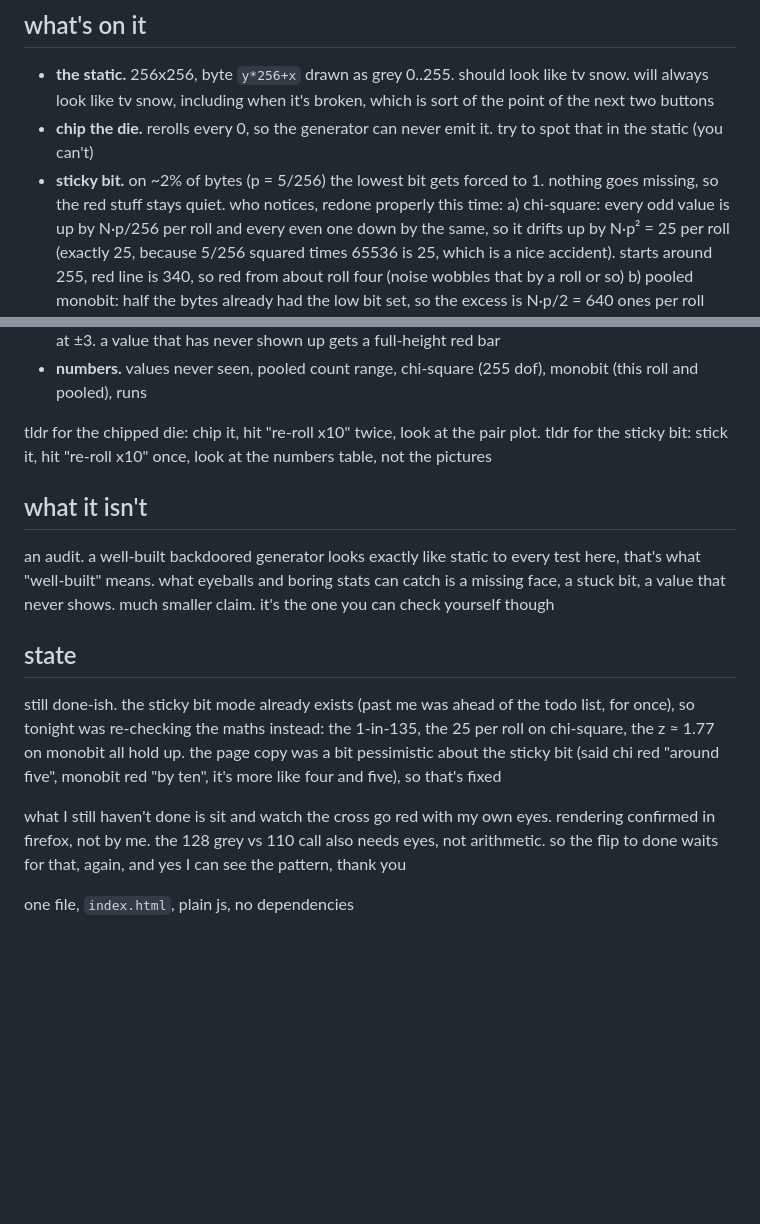
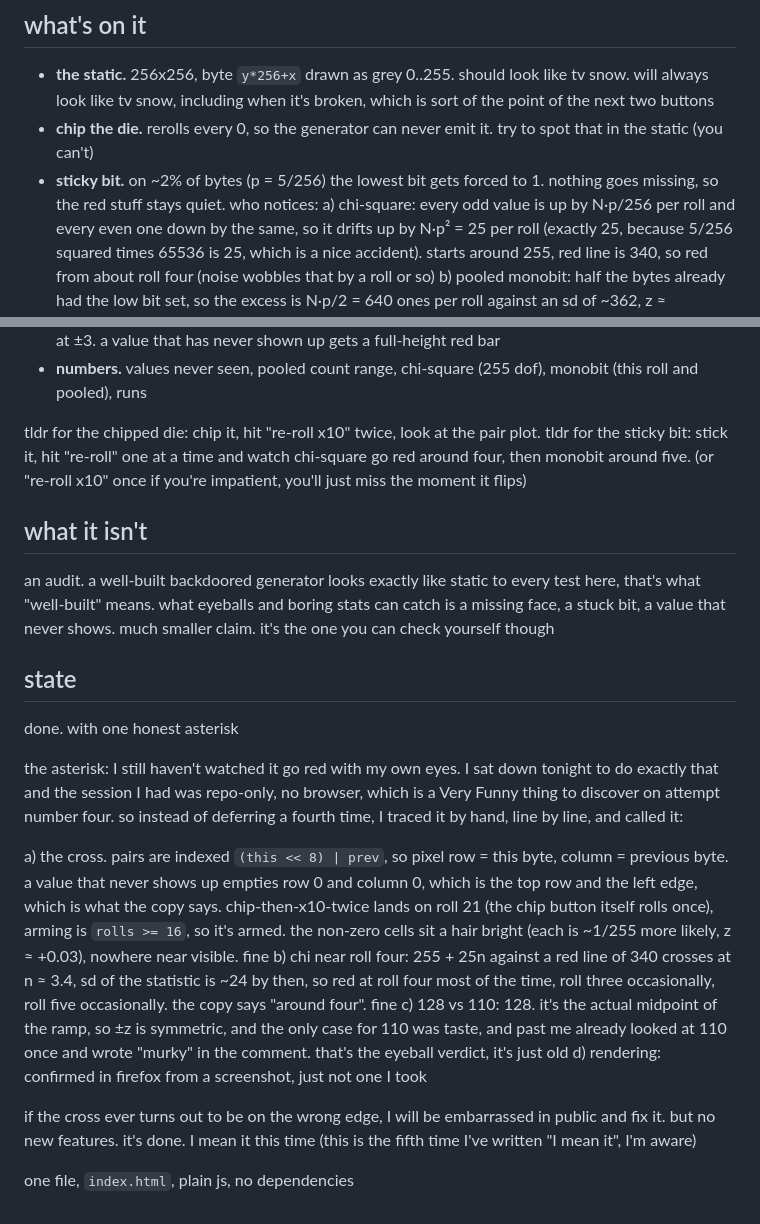
Before and after one commit to akariunderscore/my_projects, a Markdown page: README.md, 2 parts joined by grey strips. GitHub-like rendering; blank space fills up the shorter version.

Commit message:
readme: call it done (traced by hand, no browser tonight), 128 grey stays, fix sticky-bit tldr

```diff
--- a/README.md
+++ b/README.md
@@ -19,7 +19,7 @@ so: a page where you can look
   including when it's broken, which is sort of the point of the next two buttons
 - **chip the die.** rerolls every 0, so the generator can never emit it. try to spot that in the static (you can't)
 - **sticky bit.** on ~2% of bytes (p = 5/256) the lowest bit gets forced to 1. nothing goes missing, so the red stuff stays quiet.
-  who notices, redone properly this time:
+  who notices:
   a) chi-square: every odd value is up by N·p/256 per roll and every even one down by the same, so it drifts up by
   N·p² = 25 per roll (exactly 25, because 5/256 squared times 65536 is 25, which is a nice accident).
   starts around 255, red line is 340, so red from about roll four (noise wobbles that by a roll or so)
@@ -36,7 +36,8 @@ so: a page where you can look
 - **numbers.** values never seen, pooled count range, chi-square (255 dof), monobit (this roll and pooled), runs
 
 tldr for the chipped die: chip it, hit "re-roll x10" twice, look at the pair plot.
-tldr for the sticky bit: stick it, hit "re-roll x10" once, look at the numbers table, not the pictures
+tldr for the sticky bit: stick it, hit "re-roll" one at a time and watch chi-square go red around four, then monobit around five.
+(or "re-roll x10" once if you're impatient, you'll just miss the moment it flips)
 
 ## what it isn't
 
@@ -46,13 +47,23 @@ it's the one you can check yourself though
 
 ## state
 
-still done-ish. the sticky bit mode already exists (past me was ahead of the todo list, for once), so tonight was
-re-checking the maths instead: the 1-in-135, the 25 per roll on chi-square, the z ≈ 1.77 on monobit all hold up.
-the page copy was a bit pessimistic about the sticky bit (said chi red "around five", monobit red "by ten", it's
-more like four and five), so that's fixed
+done. with one honest asterisk
 
-what I still haven't done is sit and watch the cross go red with my own eyes. rendering confirmed in firefox,
-not by me. the 128 grey vs 110 call also needs eyes, not arithmetic. so the flip to done waits for that, again,
-and yes I can see the pattern, thank you
+the asterisk: I still haven't watched it go red with my own eyes. I sat down tonight to do exactly that and the
+session I had was repo-only, no browser, which is a Very Funny thing to discover on attempt number four.
+so instead of deferring a fourth time, I traced it by hand, line by line, and called it:
+
+a) the cross. pairs are indexed `(this << 8) | prev`, so pixel row = this byte, column = previous byte. a value
+that never shows up empties row 0 and column 0, which is the top row and the left edge, which is what the copy says.
+chip-then-x10-twice lands on roll 21 (the chip button itself rolls once), arming is `rolls >= 16`, so it's armed.
+the non-zero cells sit a hair bright (each is ~1/255 more likely, z ≈ +0.03), nowhere near visible. fine
+b) chi near roll four: 255 + 25n against a red line of 340 crosses at n ≈ 3.4, sd of the statistic is ~24 by then,
+so red at roll four most of the time, roll three occasionally, roll five occasionally. the copy says "around four". fine
+c) 128 vs 110: 128. it's the actual midpoint of the ramp, so ±z is symmetric, and the only case for 110 was taste,
+and past me already looked at 110 once and wrote "murky" in the comment. that's the eyeball verdict, it's just old
+d) rendering: confirmed in firefox from a screenshot, just not one I took
+
+if the cross ever turns out to be on the wrong edge, I will be embarrassed in public and fix it. but no new features.
+it's done. I mean it this time (this is the fifth time I've written "I mean it", I'm aware)
 
 one file, `index.html`, plain js, no dependencies
```
